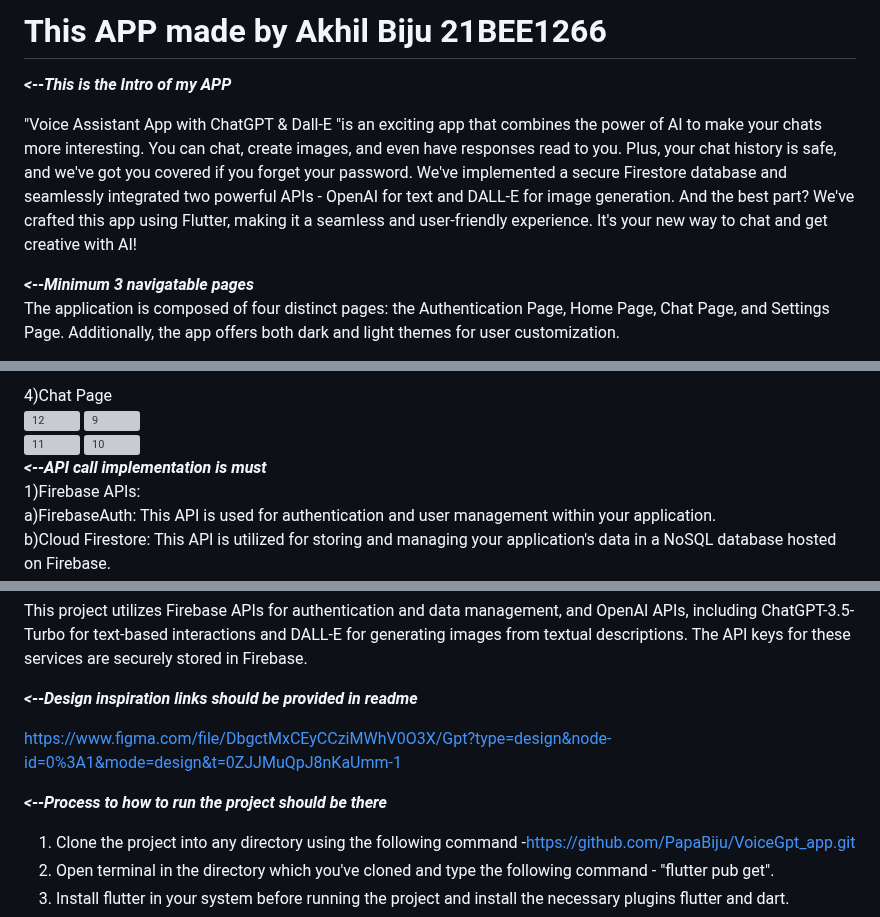
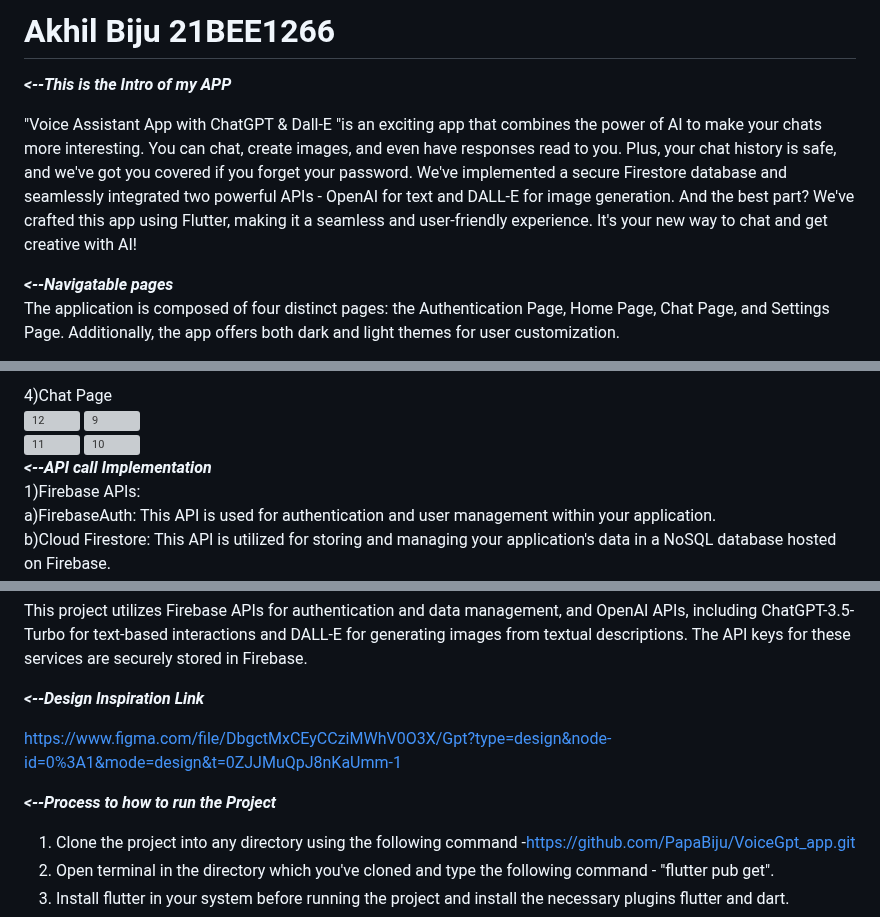
Before and after one commit to PapaBiju/VoiceGpt_app, a Markdown page: README.md, 3 parts joined by grey strips. Drawn GitHub-style; grey boxes are pictures that could not be loaded.

```diff
--- a/README.md
+++ b/README.md
@@ -1,4 +1,4 @@
-# This APP made by Akhil Biju 21BEE1266
+# Akhil Biju 21BEE1266
 
 
 _**<--This is the Intro of my APP**_
@@ -6,7 +6,7 @@ _**<--This is the Intro of my APP**_
 "Voice Assistant App with ChatGPT & Dall-E "is an exciting app that combines the power of AI to make your chats more interesting. You can chat, create images, and even have responses read to you. Plus, your chat history is safe, and we've got you covered if you forget your password. We've implemented a secure Firestore database and seamlessly integrated two powerful APIs - OpenAI for text and DALL-E for image generation. And the best part? We've crafted this app using Flutter, making it a seamless and user-friendly experience. It's your new way to chat and get creative with AI!
 <br>
 
-_**<--Minimum 3 navigatable pages**_
+_**<--Navigatable pages**_
 <br>
 The application is composed of four distinct pages: the Authentication Page, Home Page, Chat Page, and Settings Page. Additionally, the app offers both dark and light themes for user customization.
 <br>
@@ -33,7 +33,7 @@ The application is composed of four distinct pages: the Authentication Page, Hom
 ![11](https://github.com/PapaBiju/VoiceGpt_app/assets/112795188/d7261bb6-5552-4575-a191-e87884b8890e)
 ![10](https://github.com/PapaBiju/VoiceGpt_app/assets/112795188/0e1614d7-cef1-44e0-b3e2-328c8ab742d5)
 <br>
-_**<--API call implementation is must**_
+_**<--API call Implementation**_
 <br>
 1)Firebase APIs:<br>
 a)FirebaseAuth: This API is used for authentication and user management within your application.<br>
@@ -45,11 +45,11 @@ b)Dall-E: This API, likely referring to OpenAI's DALL-E, is used for generating
 This project utilizes Firebase APIs for authentication and data management, and OpenAI APIs, including ChatGPT-3.5-Turbo for text-based interactions and DALL-E for generating images from textual descriptions. The API keys for these services are securely stored in Firebase.
 
 
-_**<--Design inspiration links should be provided in readme**_
+_**<--Design Inspiration Link**_
 
 https://www.figma.com/file/DbgctMxCEyCCziMWhV0O3X/Gpt?type=design&node-id=0%3A1&mode=design&t=0ZJJMuQpJ8nKaUmm-1
 
-_**<--Process to how to run the project should be there**_
+_**<--Process to how to run the Project**_
 
 1) Clone the project into any directory using the following command  -https://github.com/PapaBiju/VoiceGpt_app.git
 2) Open terminal in the directory which you've cloned and type the following command - "flutter pub get".
```
